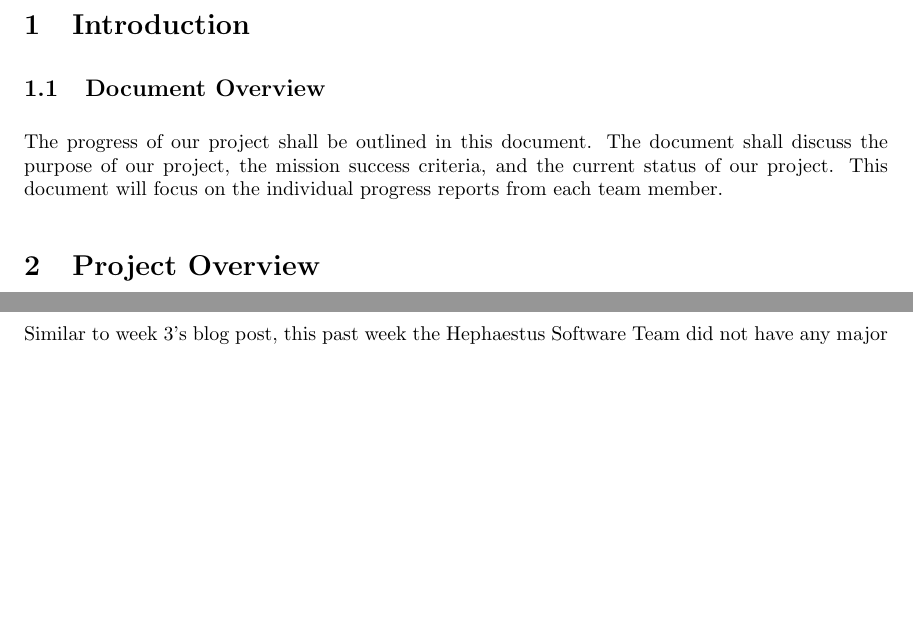
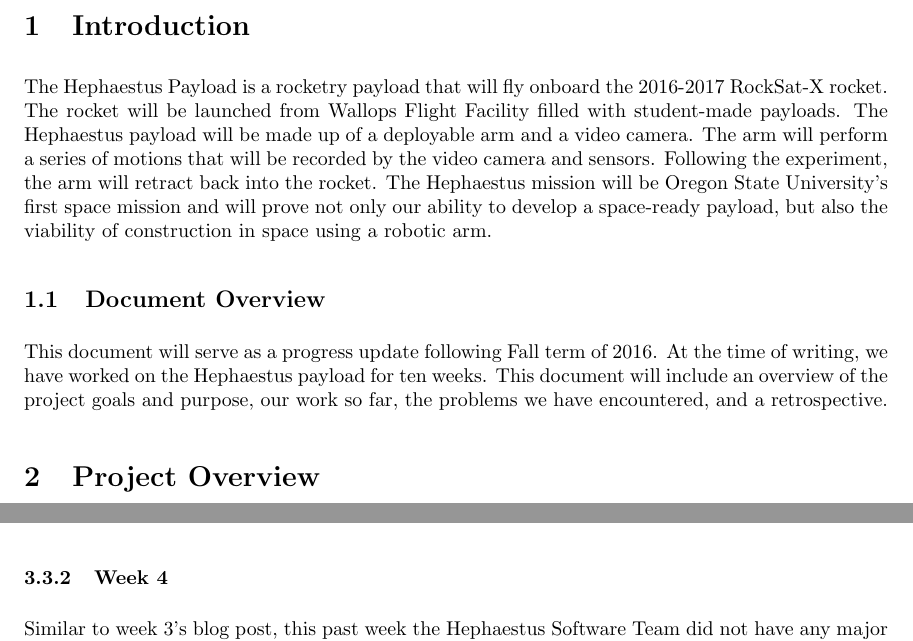
Before and after one commit to nonbinaryprogrammer/SeniorDesign, a LaTeX paper (deliverables/ProgressUpdate/ProgressUpdate.tex): two parts of pages 3 and 8 of 12 before the commit and two parts of pages 4 and 12 of 14 after it, joined at a grey line, cut so that both start at the same text, the shorter picture padded with empty space. Compiled offline with pdfLaTeX.

Commit message:
rebasing

```diff
--- a/deliverables/ProgressUpdate/ProgressUpdate.tex
+++ b/deliverables/ProgressUpdate/ProgressUpdate.tex
@@ -2,12 +2,11 @@
 
 \usepackage{geometry}
 \usepackage{hyperref}
+\usepackage{tabulary}
 \usepackage[nopostdot]{glossaries}
 \usepackage[pdftex]{graphicx}
 \usepackage{tikz}
 \usepackage{wrapfig}
-\usepackage{tabulary}
-
 \geometry{textheight=8.5in, textwidth=6in}
 \newenvironment{bottompar}{\par\vspace*{\fill}}{\clearpage}
 
@@ -52,10 +51,19 @@
 \clearpage
 
 \section{Introduction}
+The Hephaestus Payload is a rocketry payload that will fly onboard the 2016-2017 RockSat-X rocket.
+The rocket will be launched from Wallops Flight Facility filled with student-made payloads.
+The Hephaestus payload will be made up of a deployable arm and a video camera. The arm will perform
+a series of motions that will be recorded by the video camera and sensors. Following the experiment, the
+arm will retract back into the rocket. The Hephaestus mission will be Oregon State University's first
+space mission and will prove not only our ability to develop a space-ready payload, but also the
+viability of construction in space using a robotic arm.
+
 \subsection{Document Overview}
-The progress of our project shall be outlined in this document. The document shall discuss the purpose of our project,
-the mission success criteria, and the current status of our project. This document will focus on the individual
-progress reports from each team member.
+This document will serve as a progress update following Fall term of 2016. At the time of writing, we
+have worked on the Hephaestus payload for ten weeks. This document will include an overview of the
+project goals and purpose, our work so far, the problems we have encountered, and a retrospective.
+
 \section{Project Overview}
 \subsection{Project Purpose}
 The Oregon State University RockSat-X team will demonstrate that an autonomous robotic arm can locate predetermined
```
Also changed, not shown: deliverables/ProgressUpdate/Makefile, deliverables/ProgressUpdate/ProgressUpdate.tex (4 more changed lines), 3 other files.
